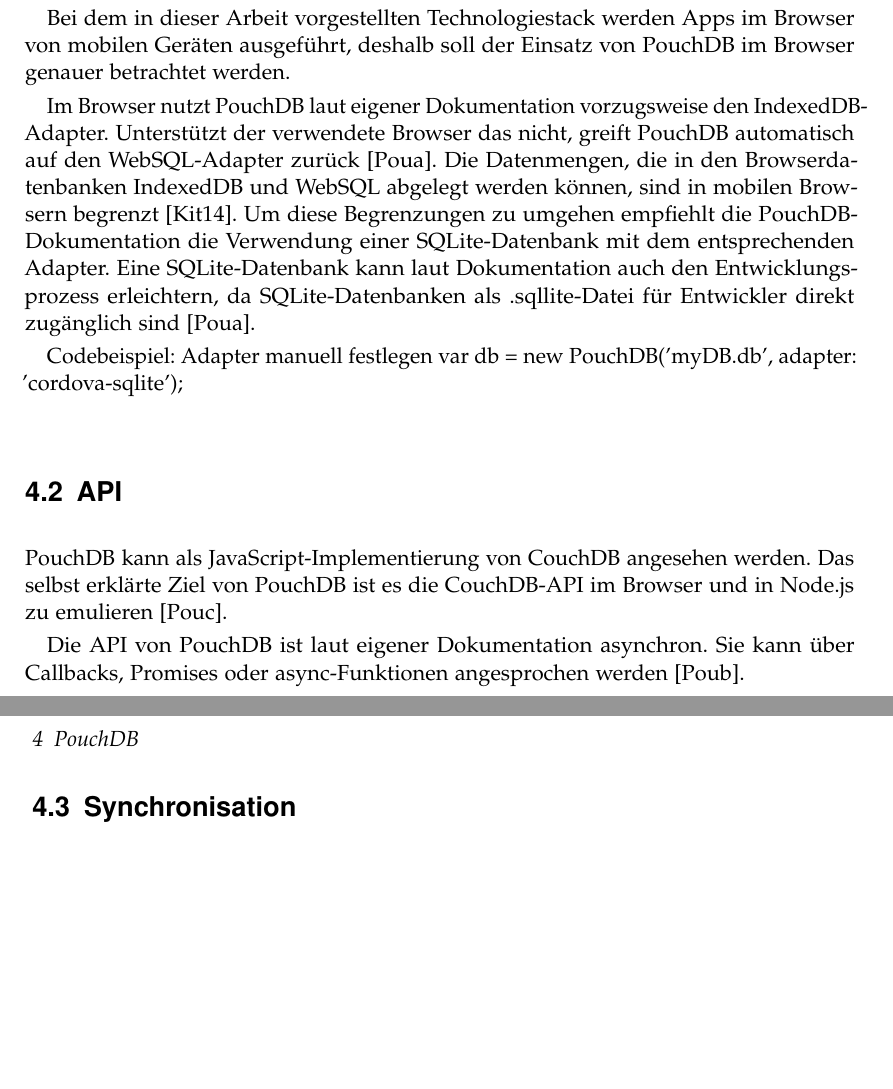
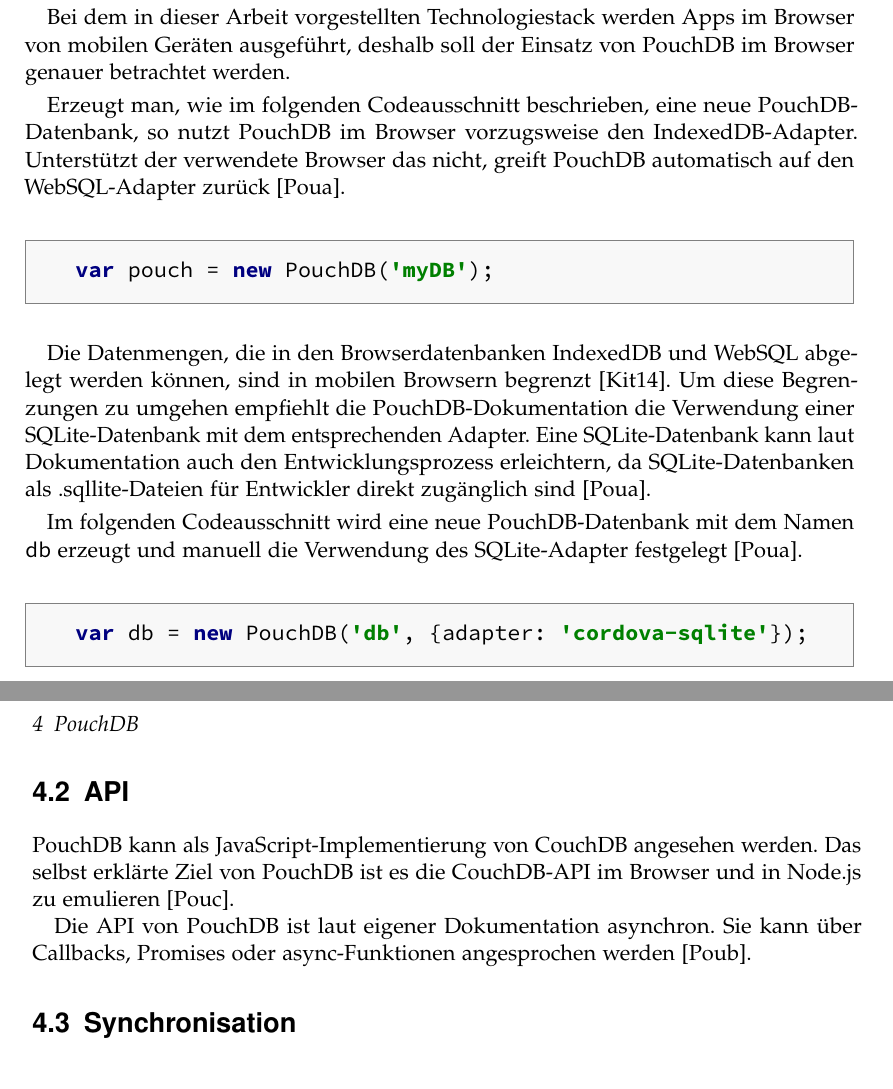
Before and after one commit to puema/ionic-pouch, a LaTeX thesis (thesis/thesis.tex, which reads thesis/chapters/pouchdb.tex): two parts of pages 25 and 26 of 32, joined at a grey line, cut so that both start at the same text, the shorter picture padded with empty space. Compiled offline with pdfLaTeX; an older LaTeX class or package is replaced by its successor.

Commit message:
Add code examples to adapters

```diff
--- a/thesis/chapters/pouchdb.tex
+++ b/thesis/chapters/pouchdb.tex
@@ -11,11 +11,22 @@
 
 Bei dem in dieser Arbeit vorgestellten Technologiestack werden Apps im Browser von mobilen Geräten ausgeführt, deshalb soll der Einsatz von PouchDB im Browser genauer betrachtet werden.
 
-Im Browser nutzt PouchDB laut eigener Dokumentation vorzugsweise den IndexedDB-Adapter. Unterstützt der verwendete Browser das nicht, greift PouchDB automatisch auf den WebSQL-Adapter zurück \cite{pouch:adapters}. Die Datenmengen, die in den Browserdatenbanken IndexedDB und WebSQL abgelegt werden können, sind in mobilen Browsern begrenzt \cite{html5:quota}. Um diese Begrenzungen zu umgehen empfiehlt die PouchDB-Dokumentation die Verwendung einer SQLite-Datenbank mit dem entsprechenden Adapter. Eine SQLite-Datenbank kann laut Dokumentation auch den Entwicklungsprozess erleichtern, da SQLite-Datenbanken als .sqllite-Datei für Entwickler direkt zugänglich sind  \cite{pouch:adapters}.
+Erzeugt man, wie im folgenden Codeausschnitt beschrieben, eine neue PouchDB-Datenbank, so  nutzt PouchDB im Browser vorzugsweise den IndexedDB-Adapter. Unterstützt der verwendete Browser das nicht, greift PouchDB automatisch auf den WebSQL-Adapter zurück \cite{pouch:adapters}.
+\begin{codebox}
+\begin{lstlisting}[style=typescript]
+var pouch = new PouchDB('myDB');
+\end{lstlisting}
+\end{codebox}
 
 
-Codebeispiel: Adapter manuell festlegen
-var db = new PouchDB('myDB.db', {adapter: 'cordova-sqlite'});
+Die Datenmengen, die in den Browserdatenbanken IndexedDB und WebSQL abgelegt werden können, sind in mobilen Browsern begrenzt \cite{html5:quota}. Um diese Begrenzungen zu umgehen empfiehlt die PouchDB-Dokumentation die Verwendung einer SQLite-Datenbank mit dem entsprechenden Adapter. Eine SQLite-Datenbank kann laut Dokumentation auch den Entwicklungsprozess erleichtern, da SQLite-Datenbanken als .sqllite-Dateien für Entwickler direkt zugänglich sind \cite{pouch:adapters}.
+
+Im folgenden Codeausschnitt wird eine neue PouchDB-Datenbank mit dem Namen \texttt{db} erzeugt und manuell die Verwendung des SQLite-Adapter festgelegt \cite{pouch:adapters}.
+\begin{codebox}
+\begin{lstlisting}[style=typescript]
+var db = new PouchDB('db', {adapter: 'cordova-sqlite'});
+\end{lstlisting}
+\end{codebox}
 
 
 \section{API}
```
